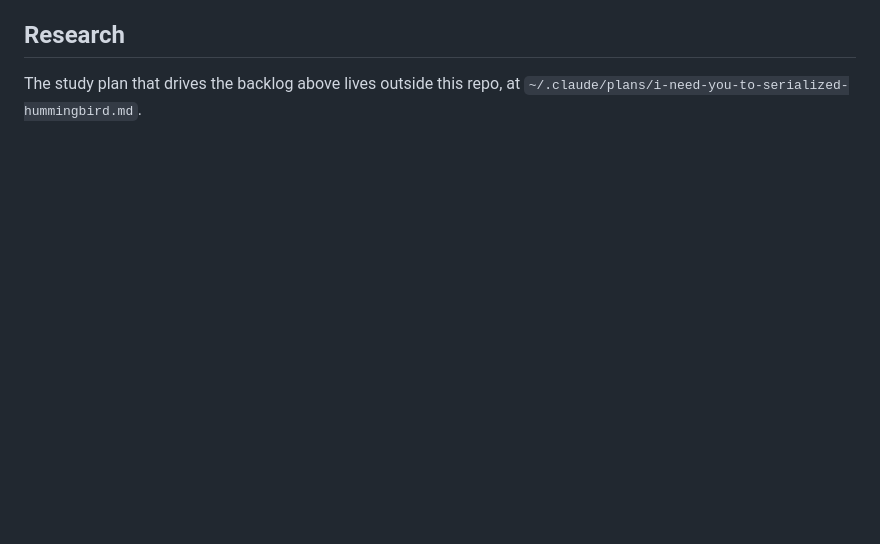
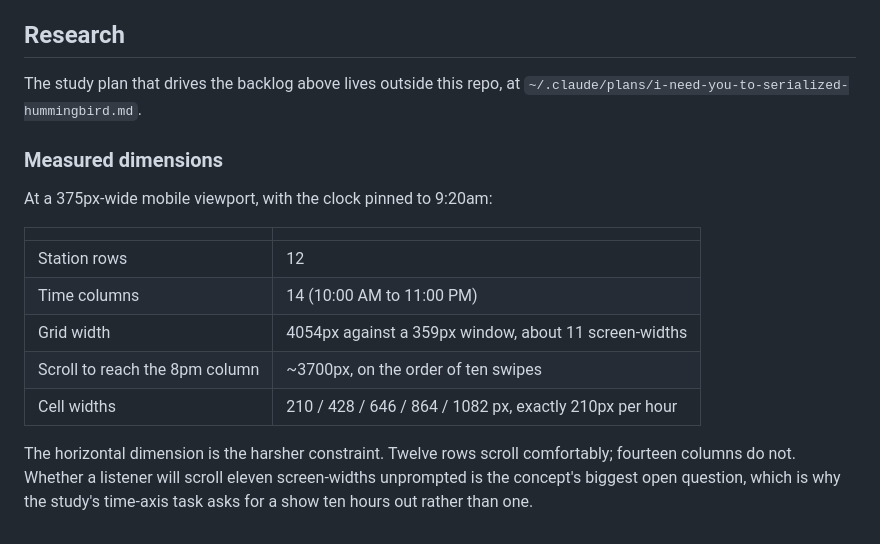
Before and after one commit to thamada-cloud/live-radio-dial, a Markdown page: README.md, the part around the change. Drawn GitHub-style; blank space fills up the shorter version.

Commit message:
Document measured grid dimensions
At 375px the grid is 4054px wide, about 11 screen-widths, and reaching the
8pm column takes roughly ten swipes. The horizontal dimension is the harsher
constraint: 12 rows scroll comfortably, 14 time columns do not.

Co-Authored-By: Claude Opus 5 <noreply@anthropic.com>

```diff
--- a/README.md
+++ b/README.md
@@ -83,3 +83,17 @@ Schedules are hand-authored and fixed, with day-parts that match the clock and b
 ## Research
 
 The study plan that drives the backlog above lives outside this repo, at `~/.claude/plans/i-need-you-to-serialized-hummingbird.md`.
+
+### Measured dimensions
+
+At a 375px-wide mobile viewport, with the clock pinned to 9:20am:
+
+| | |
+| :-- | :-- |
+| Station rows | 12 |
+| Time columns | 14 (10:00 AM to 11:00 PM) |
+| Grid width | 4054px against a 359px window, about 11 screen-widths |
+| Scroll to reach the 8pm column | ~3700px, on the order of ten swipes |
+| Cell widths | 210 / 428 / 646 / 864 / 1082 px, exactly 210px per hour |
+
+The horizontal dimension is the harsher constraint. Twelve rows scroll comfortably; fourteen columns do not. Whether a listener will scroll eleven screen-widths unprompted is the concept's biggest open question, which is why the study's time-axis task asks for a show ten hours out rather than one.
```
